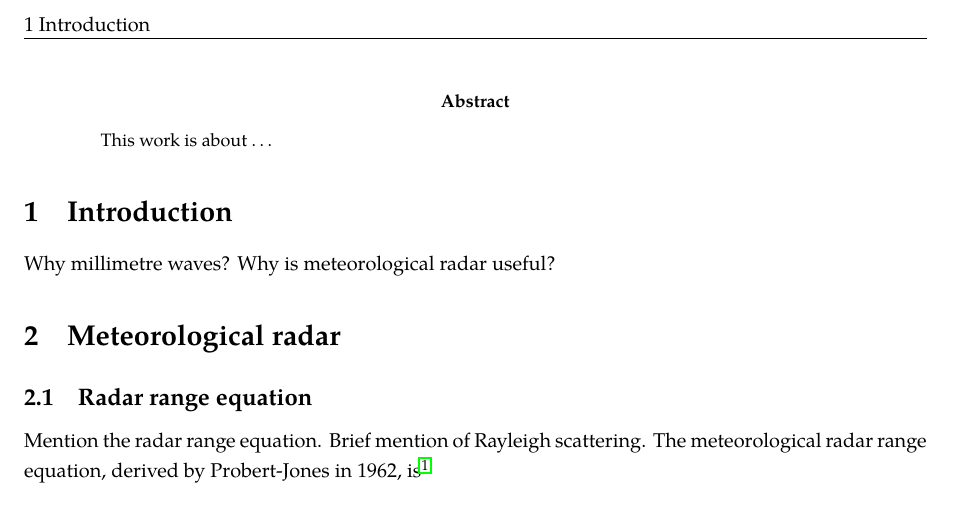
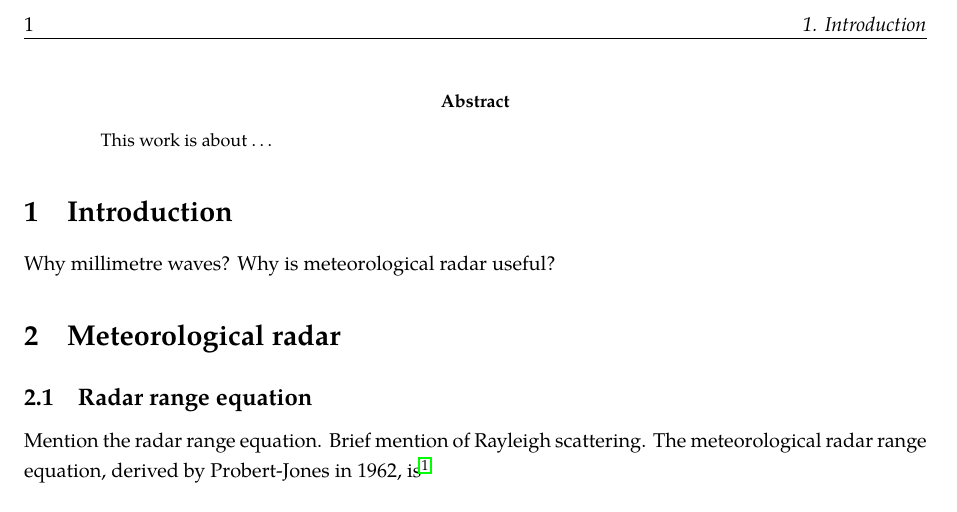
Before and after one commit to sb362/bsc-project, a LaTeX paper (article/article.tex): part of page 2 of 2, cut so that both start at the same text. The pictures show the PDF file article/article.pdf that the author committed with the source.

Commit message:
Fix header style

```diff
--- a/article/article.tex
+++ b/article/article.tex
@@ -30,11 +30,10 @@
 % Fancy header/footer
 \usepackage{fancyhdr}
 \pagestyle{fancy}
-\renewcommand{\sectionmark}[1]{\markright{\thesection\ #1}}
+\renewcommand{\sectionmark}[1]{\markright{\thesection . #1}}
 \fancyhf{}
-\rhead{\fancyplain{}{}} % predefined ()
-\lhead{\fancyplain{}{\rightmark}} % 1. sectionname, 1.1 subsection name etc
-\cfoot{\fancyplain{}{\thepage}}
+\lhead{\fancyplain{}{\thepage}}
+\rhead{\fancyplain{}{\textit{\rightmark}}}
 
 % Bibliography
 \usepackage[backend=biber, style=phys, natbib=true,
```
Also changed, not shown: article/article.pdf.
